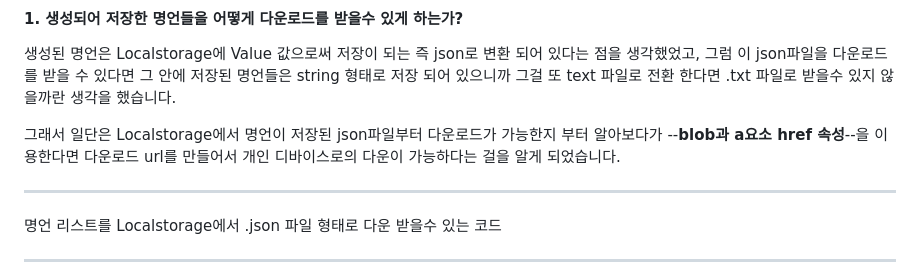
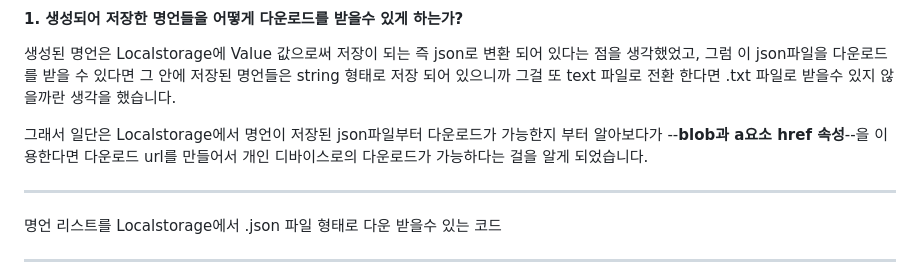
Before and after one commit to Ha-JinSung/ormi3_project_1, a Markdown page: README.md, the part around the change. Drawn GitHub-style.

```diff
--- a/README.md
+++ b/README.md
@@ -56,7 +56,7 @@ README.md
 #### 1. 생성되어 저장한 명언들을 어떻게 다운로드를 받을수 있게 하는가?<br>
 생성된 명언은 Localstorage에 Value 값으로써 저장이 되는 즉 json로 변환 되어 있다는 점을 생각했었고, 그럼 이 json파일을 다운로드를 받을 수 있다면 그 안에 저장된 명언들은 string 형태로 저장 되어 있으니까 그걸 또 text 파일로 전환 한다면 .txt 파일로 받을수 있지 않을까란 생각을 했습니다.<br>
 
-그래서 일단은 Localstorage에서 명언이 저장된 json파일부터 다운로드가 가능한지 부터 알아보다가 --**blob과 a요소 href 속성**--을 이용한다면 다운로드 url를 만들어서 개인 디바이스로의 다운이 가능하다는 걸을 알게 되었습니다.
+그래서 일단은 Localstorage에서 명언이 저장된 json파일부터 다운로드가 가능한지 부터 알아보다가 --**blob과 a요소 href 속성**--을 이용한다면 다운로드 url를 만들어서 개인 디바이스로의 다운로드가 가능하다는 걸을 알게 되었습니다.
 ***
 명언 리스트를 Localstorage에서 .json 파일 형태로 다운 받을수 있는 코드
 ***
```
